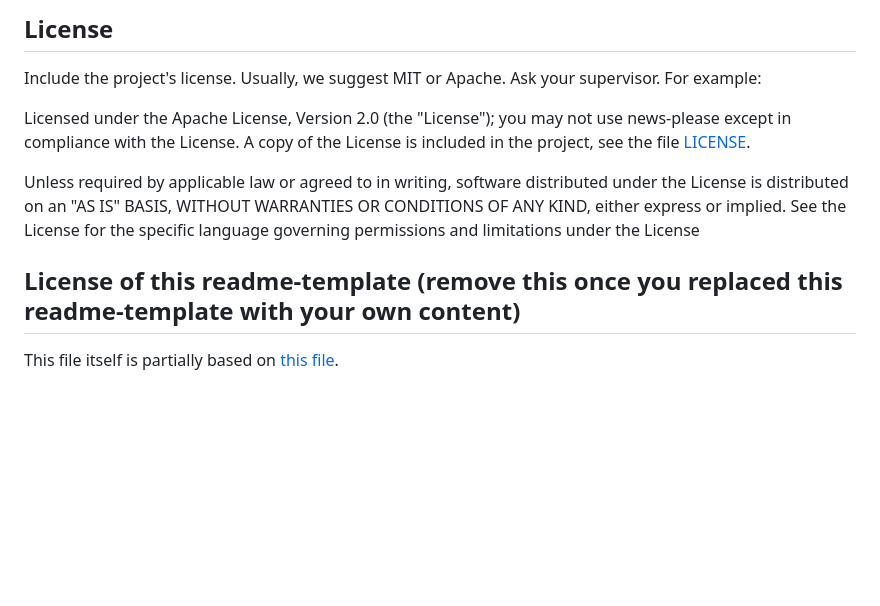
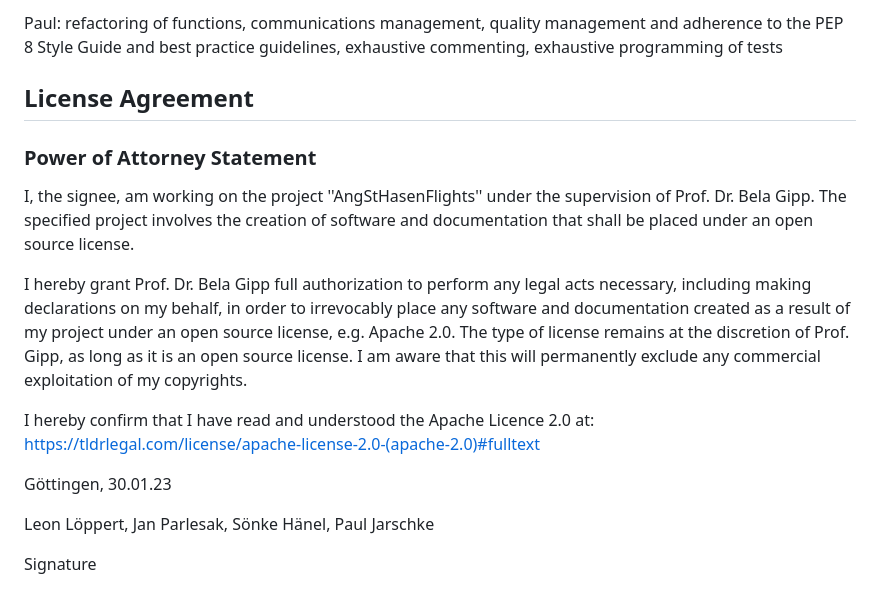
Before and after one commit to Paul-Jarschke/AngStHasen, a Markdown page: README.md, the part around one of its changes. GitHub-like rendering; blank space fills up the shorter version.

```diff
--- a/README.md
+++ b/README.md
@@ -44,10 +58,20 @@ If you are about to complete your thesis, include the most important findings (p
 
-## License
-Include the project's license. Usually, we suggest MIT or Apache. Ask your supervisor. For example:
+Paul: refactoring of functions, communications management, quality management and adherence to the PEP 8 Style Guide and best practice guidelines, exhaustive commenting, exhaustive programming of tests
 
-Licensed under the Apache License, Version 2.0 (the "License"); you may not use news-please except in compliance with the License. A copy of the License is included in the project, see the file [LICENSE](LICENSE).
 
-Unless required by applicable law or agreed to in writing, software distributed under the License is distributed on an "AS IS" BASIS, WITHOUT WARRANTIES OR CONDITIONS OF ANY KIND, either express or implied. See the License for the specific language governing permissions and limitations under the License
+## License Agreement
 
-## License of this readme-template (remove this once you replaced this readme-template with your own content)
-This file itself is partially based on [this file](https://gist.github.com/sujinleeme/ec1f50bb0b6081a0adcf9dd84f4e6271).
+### Power of Attorney Statement
+
+I, the signee, am working on the project ''AngStHasenFlights'' under the supervision of Prof. Dr. Bela Gipp. The specified project involves the creation of software and documentation that shall be placed under an open source license.
+
+I hereby grant Prof. Dr. Bela Gipp full authorization to perform any legal acts necessary, including making declarations on my behalf, in order to irrevocably place any software and documentation created as a result of my project under an open source license, e.g. Apache 2.0. The type of license remains at the discretion of Prof. Gipp, as long as it is an open source license. I am aware that this will permanently exclude any commercial exploitation of my copyrights.
+
+I hereby confirm that I have read and understood the Apache Licence 2.0 at: https://tldrlegal.com/license/apache-license-2.0-(apache-2.0)#fulltext
+
+
+Göttingen, 30.01.23
+
+Leon Löppert, Jan Parlesak, Sönke Hänel, Paul Jarschke
+
+Signature
```
Also changed, not shown: other parts of README.md (+42 -28 lines).
